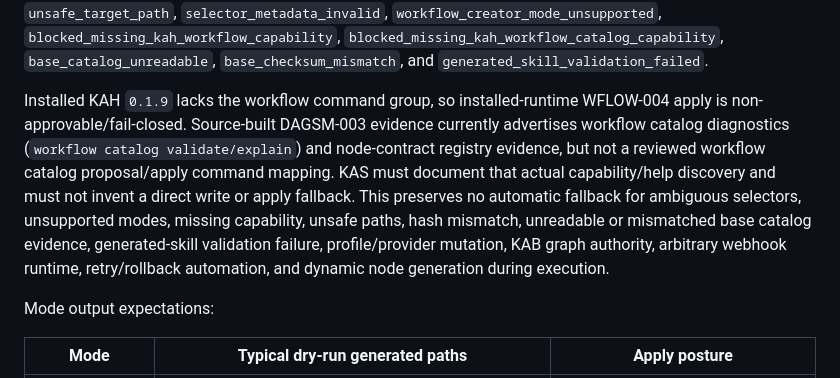
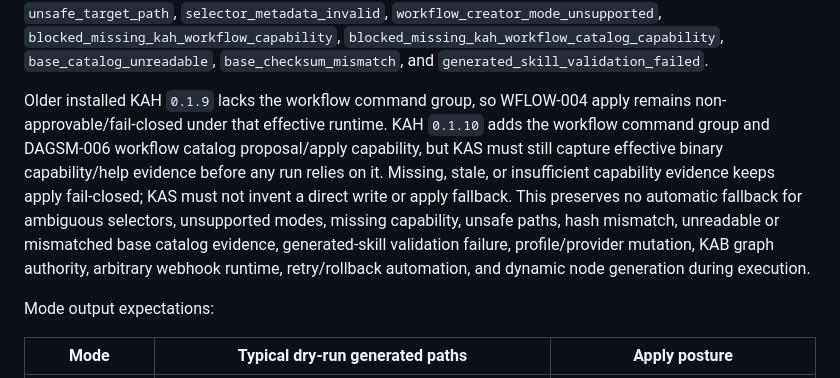
Before and after one commit to SeventeenthEarth/kkachi-agent-skills, a Markdown page: docs/sot/task-dag-workflow-contract.md, the part around the change. Drawn GitHub-style.

```diff
--- a/docs/sot/task-dag-workflow-contract.md
+++ b/docs/sot/task-dag-workflow-contract.md
@@ -293,17 +293,17 @@ Fail-closed diagnostics include `approval_plan_hash_mismatch`,
 `base_catalog_unreadable`, `base_checksum_mismatch`, and
 `generated_skill_validation_failed`.
 
-Installed KAH `0.1.9` lacks the workflow command group, so installed-runtime
-WFLOW-004 apply is non-approvable/fail-closed. Source-built DAGSM-003 evidence
-currently advertises workflow catalog diagnostics (`workflow catalog
-validate/explain`) and node-contract registry evidence, but not a reviewed
-workflow catalog proposal/apply command mapping. KAS must document that actual
-capability/help discovery and must not invent a direct write or apply fallback.
-This preserves no automatic fallback for ambiguous selectors, unsupported
-modes, missing capability, unsafe paths, hash mismatch, unreadable or mismatched
-base catalog evidence, generated-skill validation failure, profile/provider
-mutation, KAB graph authority, arbitrary webhook runtime, retry/rollback
-automation, and dynamic node generation during execution.
+Older installed KAH `0.1.9` lacks the workflow command group, so WFLOW-004 apply
+remains non-approvable/fail-closed under that effective runtime. KAH `0.1.10`
+adds the workflow command group and DAGSM-006 workflow catalog proposal/apply
+capability, but KAS must still capture effective binary capability/help evidence
+before any run relies on it. Missing, stale, or insufficient capability evidence
+keeps apply fail-closed; KAS must not invent a direct write or apply fallback.
+This preserves no automatic fallback for ambiguous selectors, unsupported modes,
+missing capability, unsafe paths, hash mismatch, unreadable or mismatched base
+catalog evidence, generated-skill validation failure, profile/provider mutation,
+KAB graph authority, arbitrary webhook runtime, retry/rollback automation, and
+dynamic node generation during execution.
 
 Mode output expectations:
 
```
Also changed, not shown: docs/sot/kas-cli-contract.md (+11 -8 lines).
